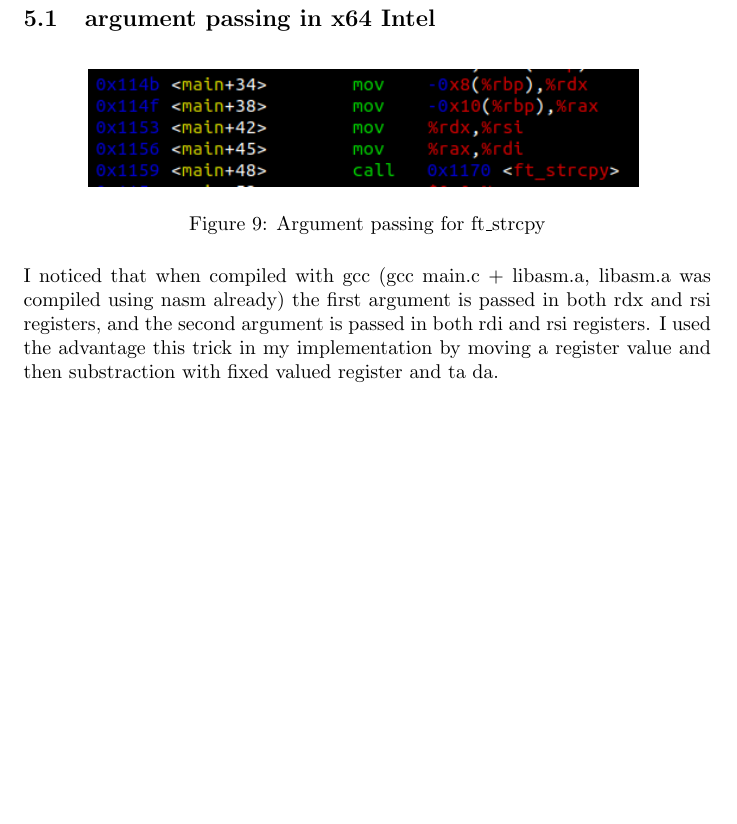
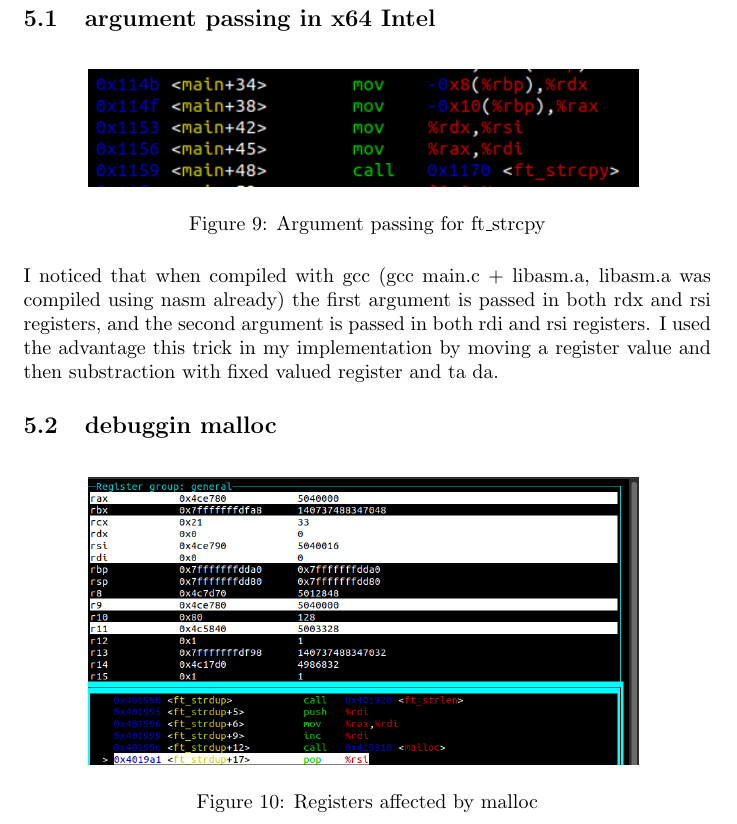
Before and after one commit to sfidan42/42_I_libasm, a LaTeX document (report/main.tex): part of page 9 of 9, cut so that both start at the same text, the shorter picture padded with empty space. Compiled offline with pdfLaTeX.

```diff
--- a/report/main.tex
+++ b/report/main.tex
@@ -144,4 +144,12 @@
 
 I noticed that when compiled with gcc (gcc main.c + libasm.a, libasm.a was compiled using nasm already) the first argument is passed in both rdx and rsi registers, and the second argument is passed in both rdi and rsi registers. I used the advantage this trick in my implementation by moving a register value and then substraction with fixed valued register and ta da.
 
+\subsection{debuggin malloc}
+\begin{figure}[H]
+    \centering
+    \includegraphics[width=0.8\textwidth]{regs_after_malloc.png}
+    \caption{Registers affected by malloc}
+    \label{fig:reg_malloc}
+\end{figure}
+
 \end{document}
```
Also changed, not shown: report/main.pdf, report/regs_after_malloc.png (added), 6 other files.
